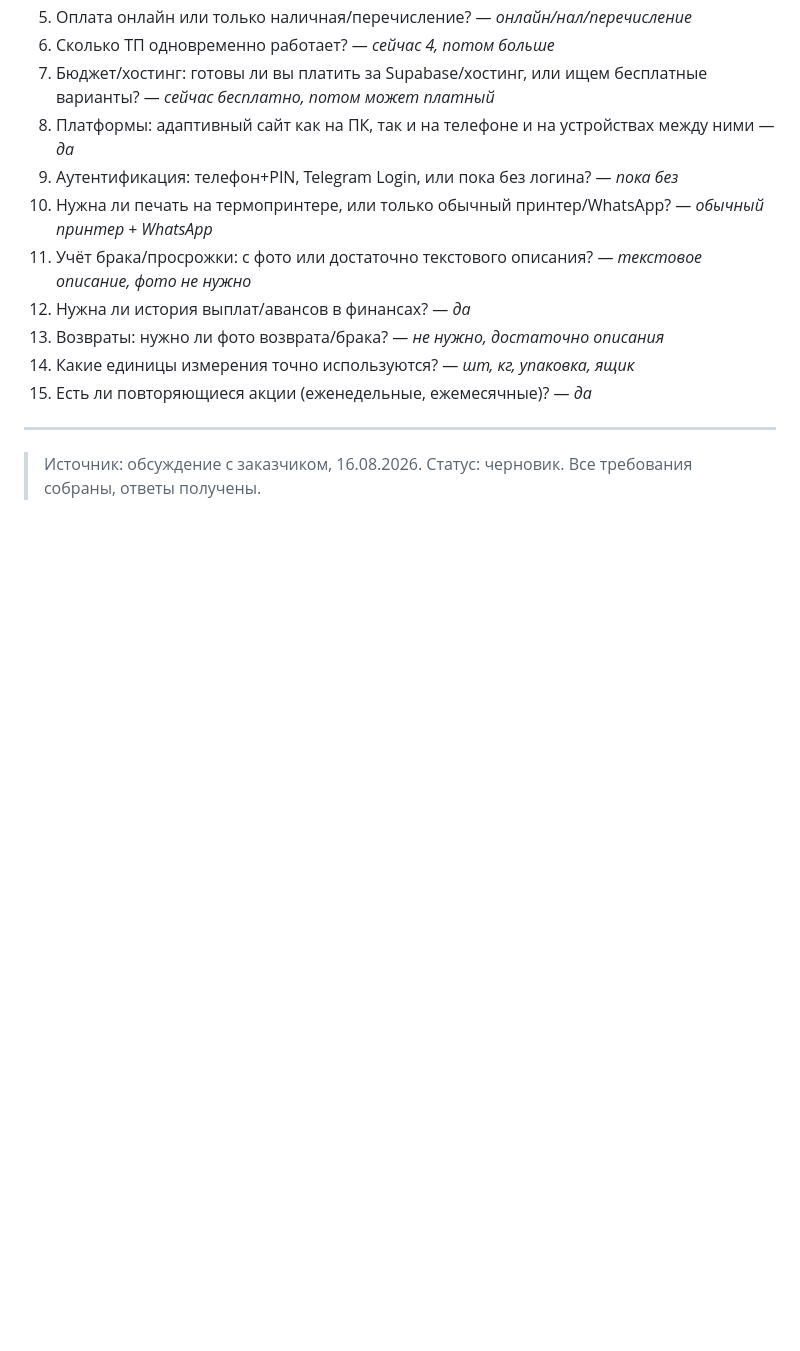
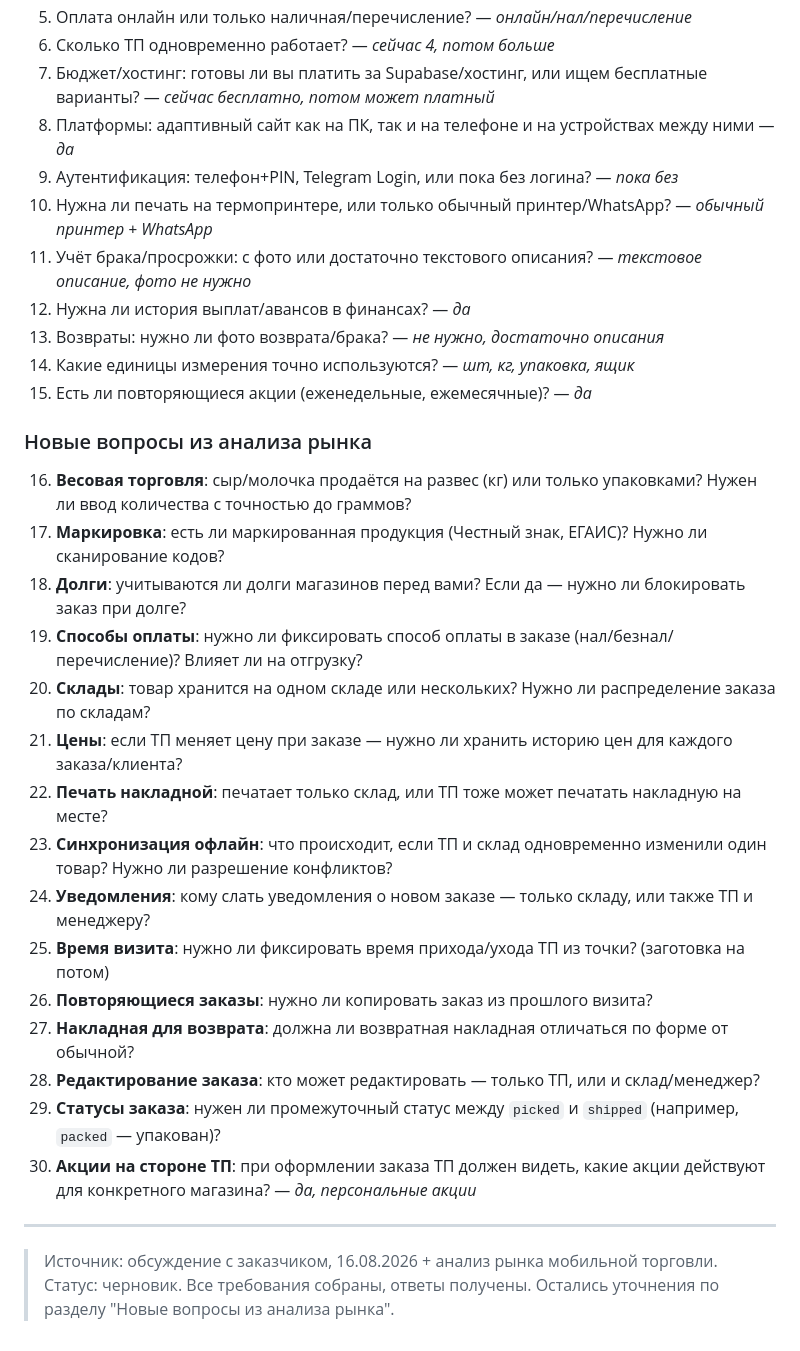
Before and after one commit to Jabraiil/JOCK-NUTRITION, a Markdown page: B2B-PROJECT-NOTES.md, the part around the change. Drawn GitHub-style; blank space fills up the shorter version.

Commit message:
docs(notes): add market analysis questions to project requirements
Add a new section of questions derived from market analysis to
B2B-PROJECT-NOTES.md, covering topics such as weight-based trading,
marking (Chestny ZNAK), debt management, payment methods, warehouse
distribution, and order status workflows.

```diff
--- a/B2B-PROJECT-NOTES.md
+++ b/B2B-PROJECT-NOTES.md
@@ -345,7 +345,25 @@
 14. Какие единицы измерения точно используются? — *шт, кг, упаковка, ящик*
 15. Есть ли повторяющиеся акции (еженедельные, ежемесячные)? — *да*
 
+### Новые вопросы из анализа рынка
+
+16. **Весовая торговля**: сыр/молочка продаётся на развес (кг) или только упаковками? Нужен ли ввод количества с точностью до граммов?
+17. **Маркировка**: есть ли маркированная продукция (Честный знак, ЕГАИС)? Нужно ли сканирование кодов?
+18. **Долги**: учитываются ли долги магазинов перед вами? Если да — нужно ли блокировать заказ при долге?
+19. **Способы оплаты**: нужно ли фиксировать способ оплаты в заказе (нал/безнал/перечисление)? Влияет ли на отгрузку?
+20. **Склады**: товар хранится на одном складе или нескольких? Нужно ли распределение заказа по складам?
+21. **Цены**: если ТП меняет цену при заказе — нужно ли хранить историю цен для каждого заказа/клиента?
+22. **Печать накладной**: печатает только склад, или ТП тоже может печатать накладную на месте?
+23. **Синхронизация офлайн**: что происходит, если ТП и склад одновременно изменили один товар? Нужно ли разрешение конфликтов?
+24. **Уведомления**: кому слать уведомления о новом заказе — только складу, или также ТП и менеджеру?
+25. **Время визита**: нужно ли фиксировать время прихода/ухода ТП из точки? (заготовка на потом)
+26. **Повторяющиеся заказы**: нужно ли копировать заказ из прошлого визита?
+27. **Накладная для возврата**: должна ли возвратная накладная отличаться по форме от обычной?
+28. **Редактирование заказа**: кто может редактировать — только ТП, или и склад/менеджер?
+29. **Статусы заказа**: нужен ли промежуточный статус между `picked` и `shipped` (например, `packed` — упакован)?
+30. **Акции на стороне ТП**: при оформлении заказа ТП должен видеть, какие акции действуют для конкретного магазина? — *да, персональные акции*
+
 ---
 
-> Источник: обсуждение с заказчиком, 16.08.2026.
-> Статус: черновик. Все требования собраны, ответы получены.
+> Источник: обсуждение с заказчиком, 16.08.2026 + анализ рынка мобильной торговли.
+> Статус: черновик. Все требования собраны, ответы получены. Остались уточнения по разделу "Новые вопросы из анализа рынка".
```
